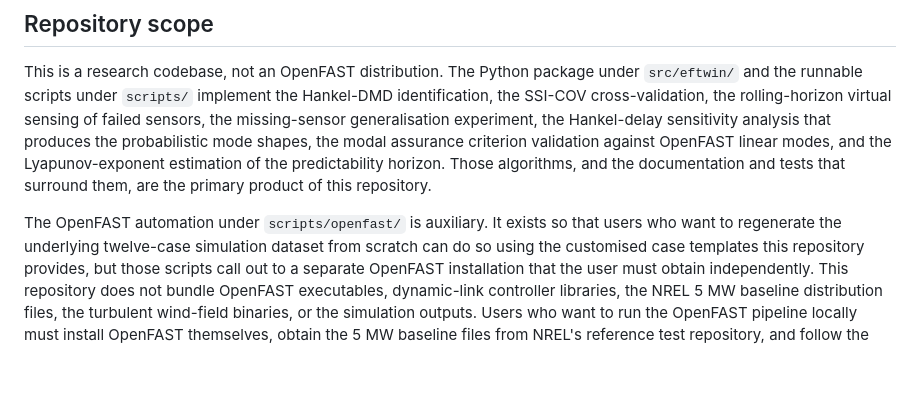
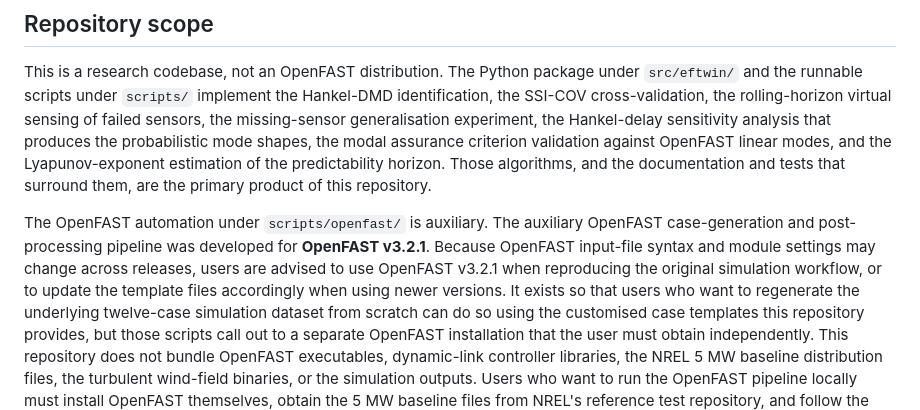
Before and after one commit to Mahdi22223/FOWT-Digital-Twin, a Markdown page: README.md, the part around the change. GitHub-like rendering; blank space fills up the shorter version.

Commit message:
Update README with OpenFAST v3.2.1 details
Clarified the version requirement for OpenFAST in the README.

```diff
--- a/README.md
+++ b/README.md
@@ -35,7 +35,7 @@ estimation of the predictability horizon. Those algorithms, and the
 documentation and tests that surround them, are the primary product of
 this repository.
 
-The OpenFAST automation under `scripts/openfast/` is auxiliary. It
+The OpenFAST automation under `scripts/openfast/` is auxiliary. The auxiliary OpenFAST case-generation and post-processing pipeline was developed for **OpenFAST v3.2.1**. Because OpenFAST input-file syntax and module settings may change across releases, users are advised to use OpenFAST v3.2.1 when reproducing the original simulation workflow, or to update the template files accordingly when using newer versions. It
 exists so that users who want to regenerate the underlying twelve-case
 simulation dataset from scratch can do so using the customised case
 templates this repository provides, but those scripts call out to a
```
